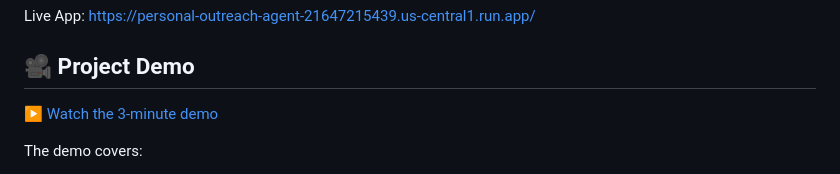
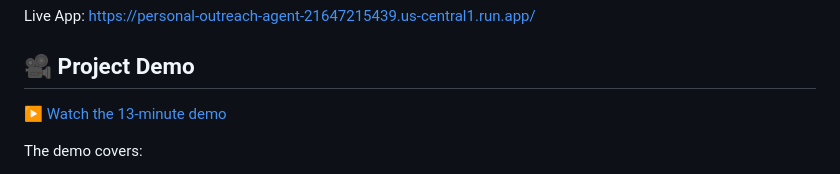
Before and after one commit to DhitalPrakriti/personal-job-outreach-agent, a Markdown page: README.md, the part around the change. Drawn GitHub-style.

```diff
--- a/README.md
+++ b/README.md
@@ -8,7 +8,7 @@ Live App: https://personal-outreach-agent-21647215439.us-central1.run.app/
 
 ## 🎥 Project Demo
 
-[▶ Watch the 3-minute demo](https://www.youtube.com/watch?v=0ugqV4Pgr5k)
+[▶ Watch the 13-minute demo](https://www.youtube.com/watch?v=0ugqV4Pgr5k)
 
 The demo covers:
 - Multi-source job discovery
```
